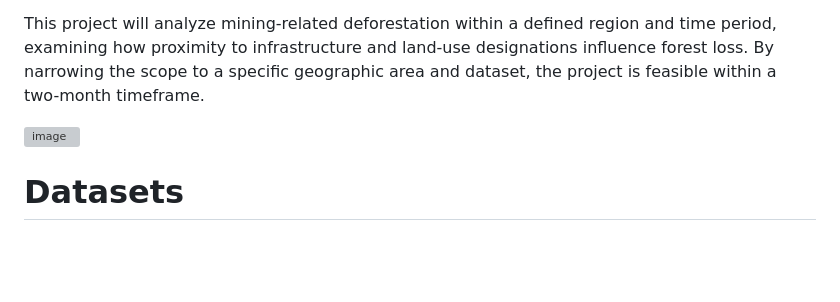
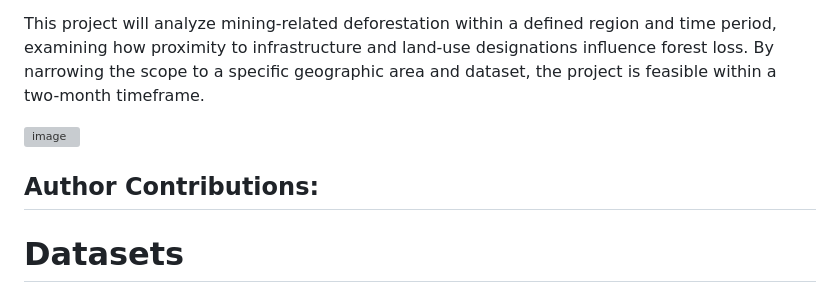
Before and after one commit to approval894/DATA399_SCZ, a Markdown page: README.md, the part around the change. Drawn GitHub-style; blank space fills up the shorter version; grey boxes are pictures that could not be loaded.

```diff
--- a/README.md
+++ b/README.md
@@ -9,6 +9,9 @@ This problem affects multiple stakeholders and rightsholders in different ways.
 This project will analyze mining-related deforestation within a defined region and time period, examining how proximity to infrastructure and land-use designations influence forest loss. By narrowing the scope to a specific geographic area and dataset, the project is feasible within a two-month timeframe.
 
 <img width="635" height="420" alt="image" src="https://github.com/user-attachments/assets/058860f1-f0cf-42b1-9a2a-b87d97ea54e8" />
+
+
+## Author Contributions:
 
 
 # Datasets
```
